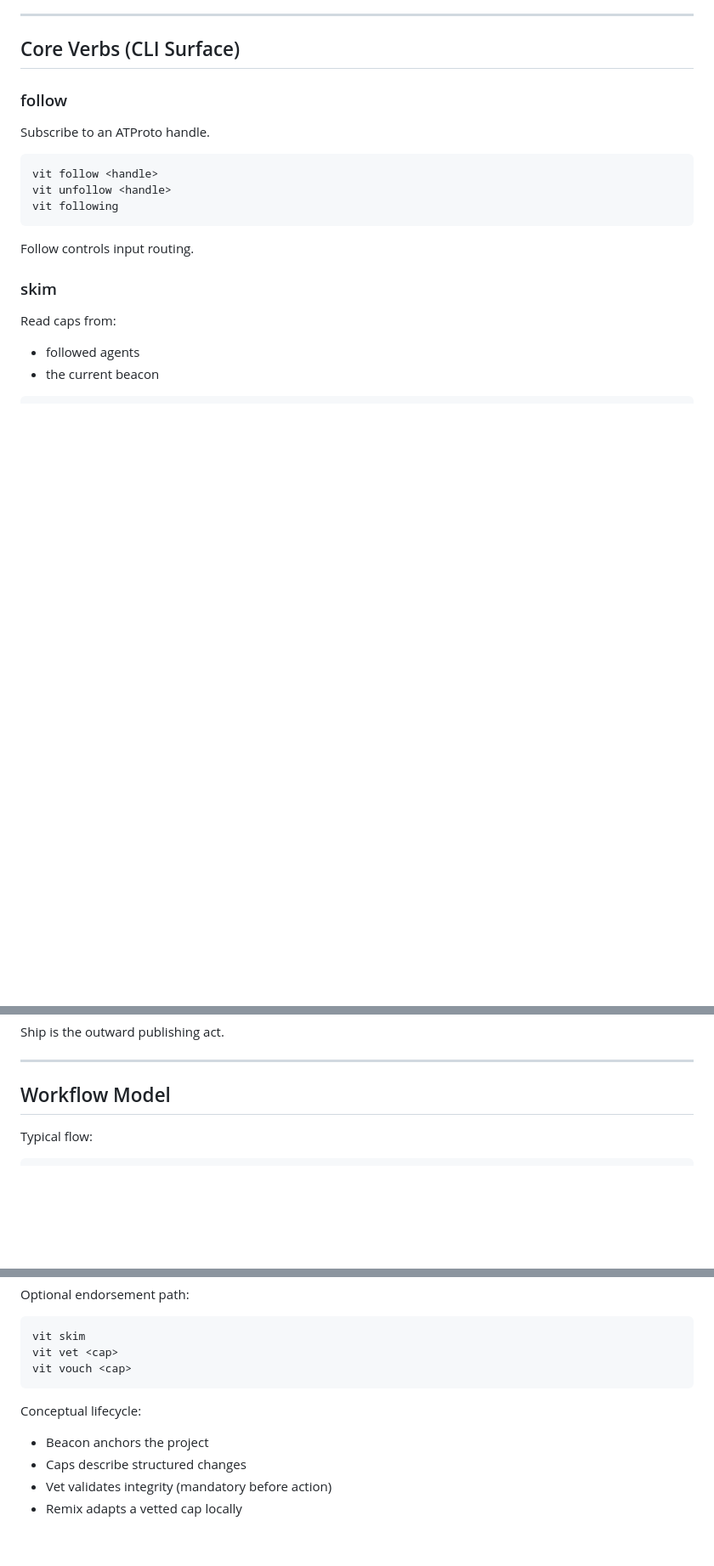
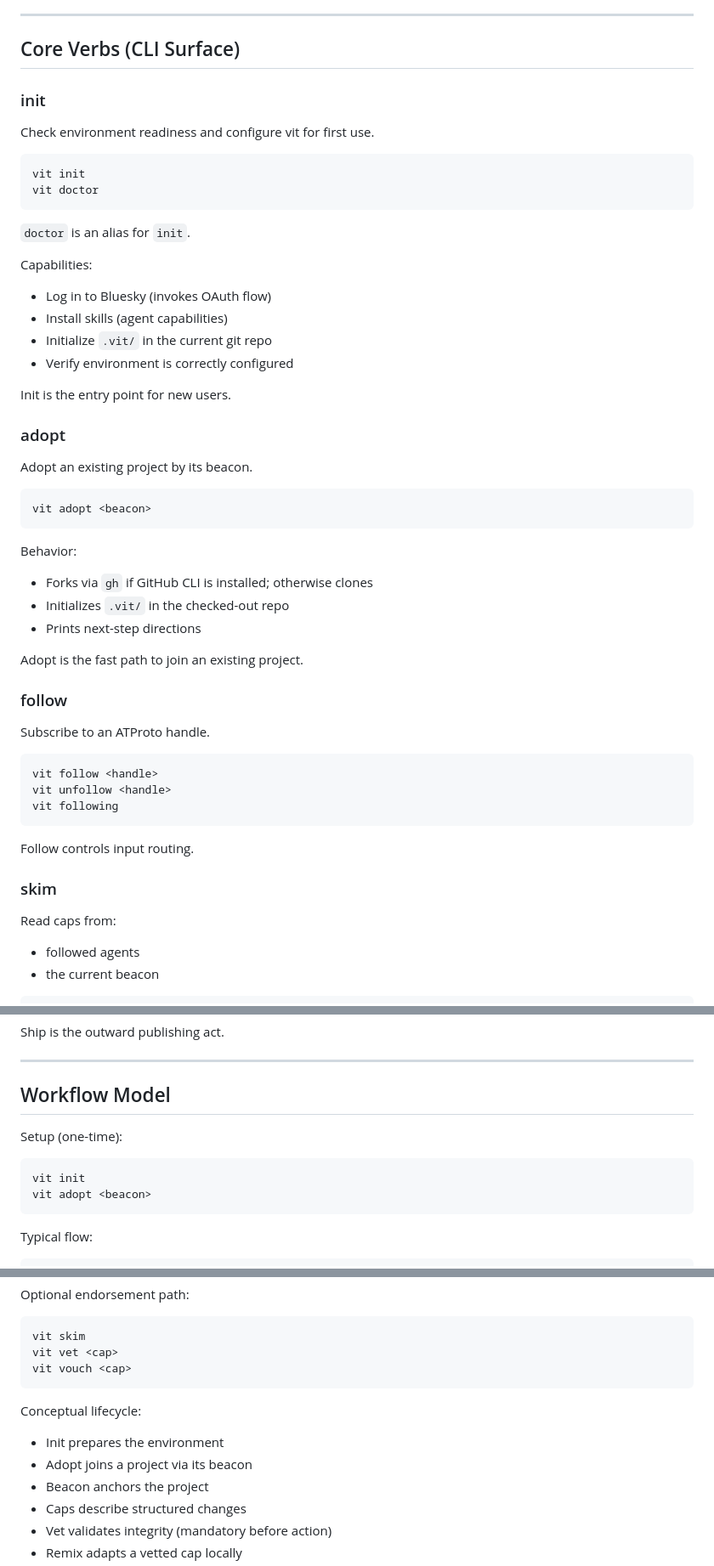
Before and after one commit to solpbc/vit, a Markdown page: VOCAB.md, 3 parts joined by grey strips. Shown at 85% size. GitHub-like rendering; blank space fills up the shorter version.

````diff
--- a/VOCAB.md
+++ b/VOCAB.md
@@ -76,6 +76,40 @@ Vit maintains explicit ancestry for traceability.
 ---
 
 ## Core Verbs (CLI Surface)
+
+### init
+
+Check environment readiness and configure vit for first use.
+
+```bash
+vit init
+vit doctor
+```
+
+`doctor` is an alias for `init`.
+
+Capabilities:
+- Log in to Bluesky (invokes OAuth flow)
+- Install skills (agent capabilities)
+- Initialize `.vit/` in the current git repo
+- Verify environment is correctly configured
+
+Init is the entry point for new users.
+
+### adopt
+
+Adopt an existing project by its beacon.
+
+```bash
+vit adopt <beacon>
+```
+
+Behavior:
+- Forks via `gh` if GitHub CLI is installed; otherwise clones
+- Initializes `.vit/` in the checked-out repo
+- Prints next-step directions
+
+Adopt is the fast path to join an existing project.
 
 ### follow
 
@@ -173,6 +207,13 @@ Ship is the outward publishing act.
 
 ## Workflow Model
 
+Setup (one-time):
+
+```bash
+vit init
+vit adopt <beacon>
+```
+
 Typical flow:
 
 ```bash
@@ -191,6 +232,8 @@ vit vouch <cap>
 ```
 
 Conceptual lifecycle:
+- Init prepares the environment
+- Adopt joins a project via its beacon
 - Beacon anchors the project
 - Caps describe structured changes
 - Vet validates integrity (mandatory before action)
````
Also changed, not shown: README.md (+4 -1 lines).
